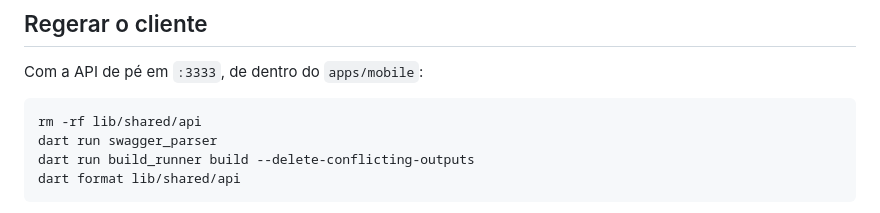
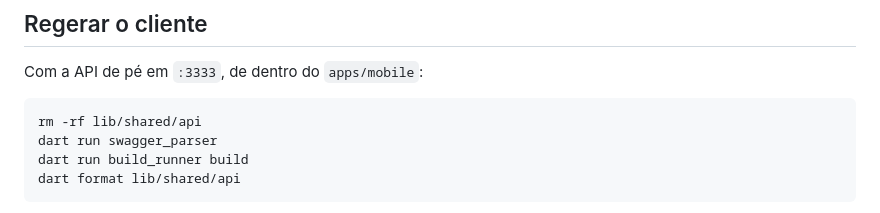
Before and after one commit to TheoOdawara/clinicore, a Markdown page: apps/mobile/CLAUDE.md, the part around the change. GitHub-like rendering.

Commit message:
docs(mobile): drop the removed build_runner flag from the client recipe

````diff
--- a/apps/mobile/CLAUDE.md
+++ b/apps/mobile/CLAUDE.md
@@ -34,7 +34,7 @@ Com a API de pé em `:3333`, de dentro do `apps/mobile`:
 ```
 rm -rf lib/shared/api
 dart run swagger_parser
-dart run build_runner build --delete-conflicting-outputs
+dart run build_runner build
 dart format lib/shared/api
 ```
 
````
